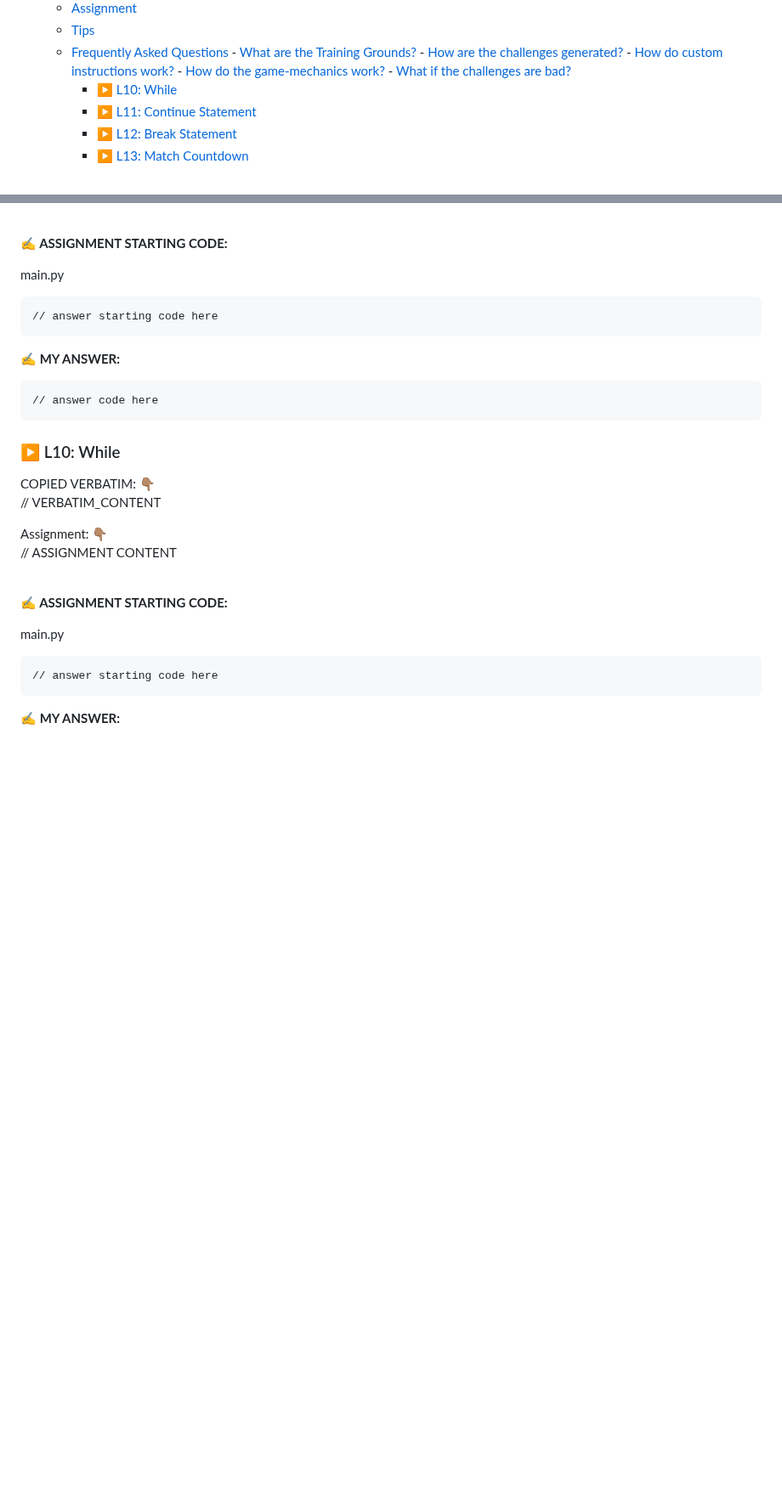
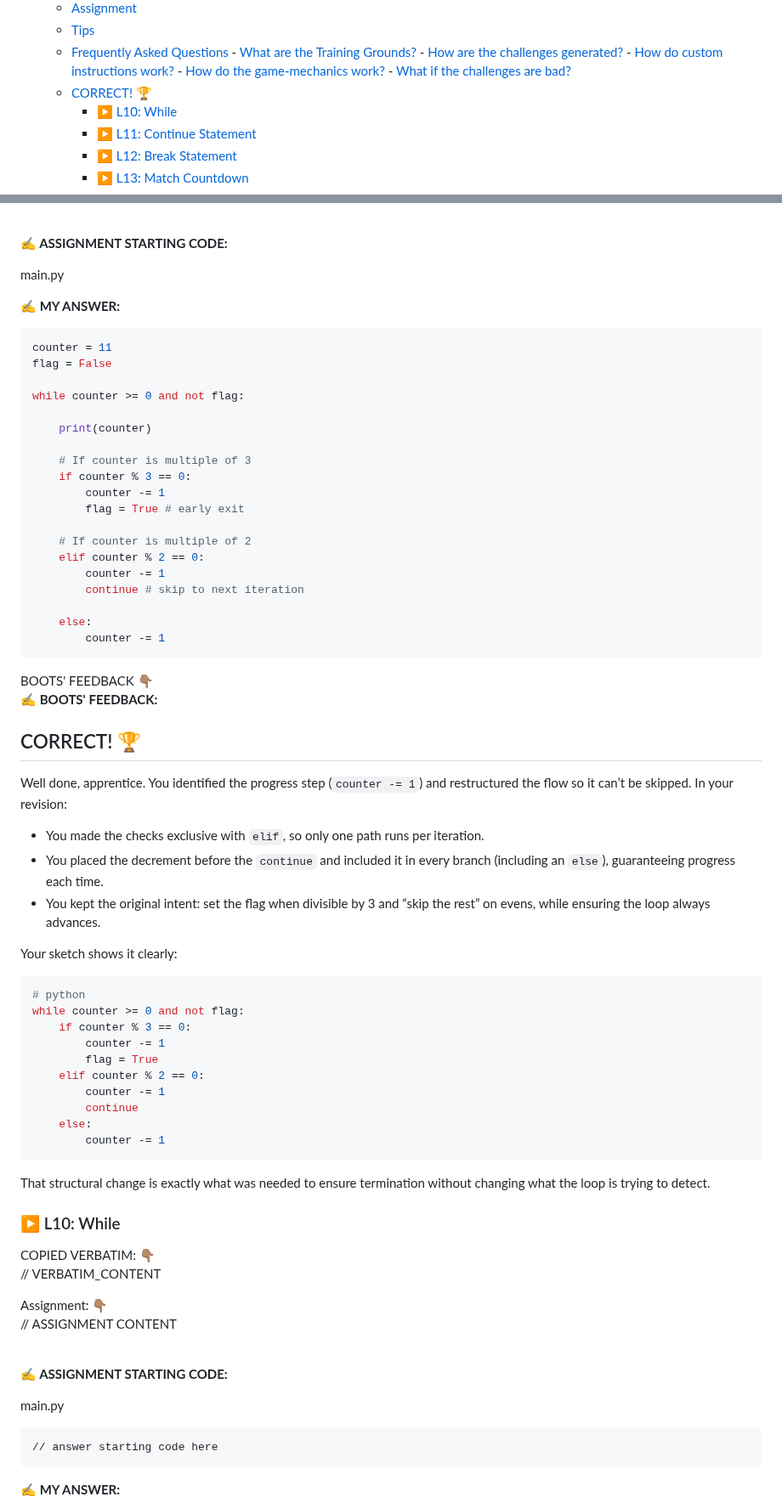
Before and after one commit to codewizard13/ehw-tut-boot.dev, a Markdown page: courses/01_Python/01.08__Loops.md, 2 parts joined by grey strips. Shown at 85% size. Rendered like a GitHub page; blank space fills up the shorter version.

Commit message:
docs(courses/01_Python/ch_08): complete notes for challenge "Terminate the Loop (Interview with Boots)"
- Introduced `Boots' Feedback` section

### 🎓 Course: [Boot.dev] - Learn to Code in Python

````diff
--- a/courses/01_Python/01.08__Loops.md
+++ b/courses/01_Python/01.08__Loops.md
@@ -104,6 +104,7 @@ By the end of this chapter, I should be able to:
         - [How do custom instructions work?](#how-do-custom-instructions-work)
         - [How do the game-mechanics work?](#how-do-the-game-mechanics-work)
         - [What if the challenges are bad?](#what-if-the-challenges-are-bad)
+  - [CORRECT! 🏆](#correct-)
     - [▶️ L10: While](#️-l10-while)
     - [▶️ L11: Continue Statement](#️-l11-continue-statement)
     - [▶️ L12: Break Statement](#️-l12-break-statement)
@@ -814,20 +815,70 @@ Hints and context:
 
 <span class="code-filename">main.py</span>
 
-```py
-// answer starting code here
-```
-
 **✍️ MY ANSWER:**
 
 ```py
-// answer code here
+counter = 11
+flag = False
+
+while counter >= 0 and not flag:
+
+    print(counter)
+
+    # If counter is multiple of 3
+    if counter % 3 == 0:
+        counter -= 1
+        flag = True # early exit
+
+    # If counter is multiple of 2
+    elif counter % 2 == 0:
+        counter -= 1
+        continue # skip to next iteration
+
+    else:
+        counter -= 1
 ```
 
 </section><!-- END .assignment-answer-sec -->
 
 
 
+
+
+
+
+<!-- <section class="boots-feedback-sec"> -->
+<section class="boots-feeback callout"><span class="label-boots-feeback">BOOTS' FEEDBACK 👇🏽</span>
+
+
+**✍️ BOOTS' FEEDBACK:**
+
+## CORRECT! 🏆
+
+Well done, apprentice. You identified the progress step (`counter -= 1`) and restructured the flow so it can’t be skipped. In your revision:
+
+*   You made the checks exclusive with `elif`, so only one path runs per iteration.
+*   You placed the decrement before the `continue` and included it in every branch (including an `else`), guaranteeing progress each time.
+*   You kept the original intent: set the flag when divisible by 3 and “skip the rest” on evens, while ensuring the loop always advances.
+
+Your sketch shows it clearly:
+
+```py
+# python
+while counter >= 0 and not flag:
+    if counter % 3 == 0:
+        counter -= 1
+        flag = True
+    elif counter % 2 == 0:
+        counter -= 1
+        continue
+    else:
+        counter -= 1
+```
+
+That structural change is exactly what was needed to ensure termination without changing what the loop is trying to detect.
+
+</section>
 
 
 
````
